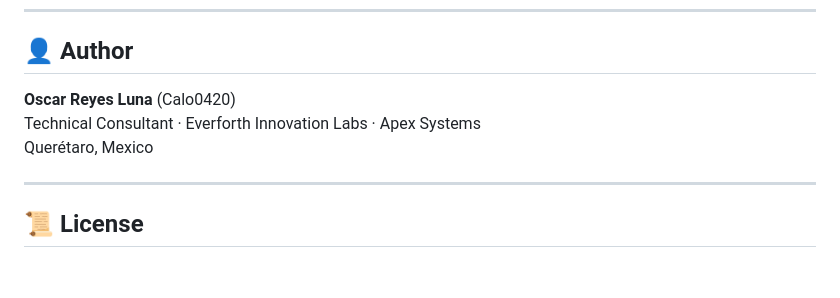
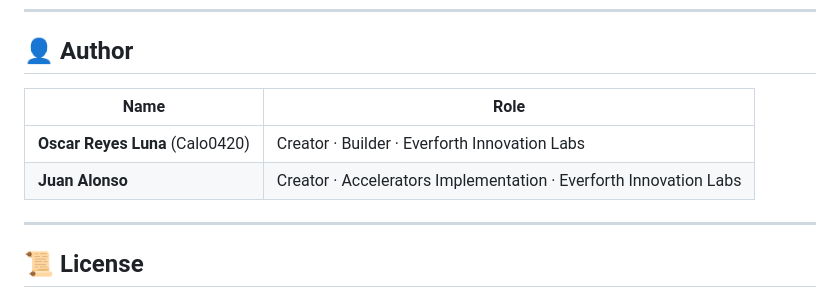
Before and after one commit to Calo0420/ScoutAgent2.0, a Markdown page: README.md, the part around the change. Rendered like a GitHub page; blank space fills up the shorter version.

Commit message:
Add Juan Alonso to team — Accelerators Implementation

```diff
--- a/README.md
+++ b/README.md
@@ -173,9 +173,10 @@ With Gatekeeper enabled, every tool call ScoutAgent makes is intercepted, evalua
 
 ## 👤 Author
 
-**Oscar Reyes Luna** (Calo0420)
-Technical Consultant · Everforth Innovation Labs · Apex Systems
-Querétaro, Mexico
+| Name | Role |
+|---|---|
+| **Oscar Reyes Luna** (Calo0420) | Creator · Builder · Everforth Innovation Labs |
+| **Juan Alonso** | Creator · Accelerators Implementation · Everforth Innovation Labs |
 
 ---
 
```
